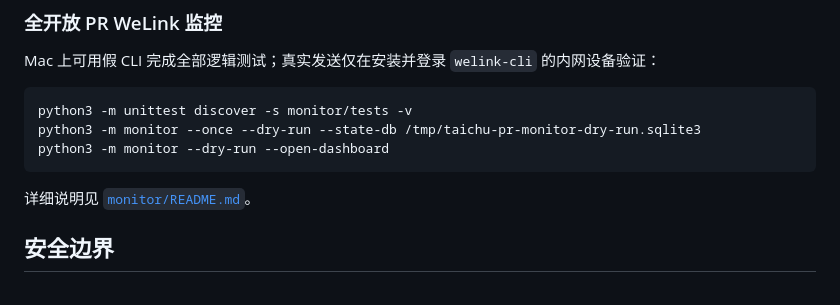
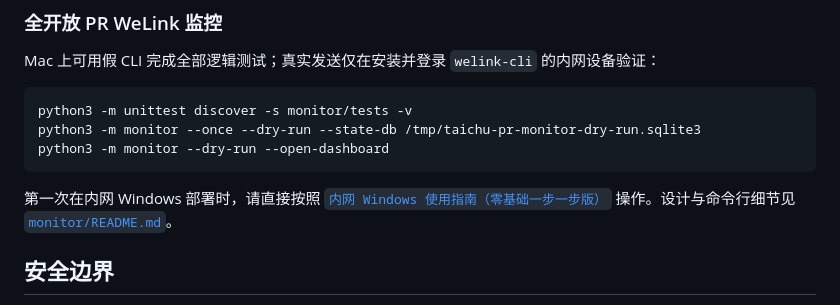
Before and after one commit to youngandboor/taichu-pr-monitor, a Markdown page: README.md, the part around the change. Drawn GitHub-style.

````diff
--- a/README.md
+++ b/README.md
@@ -56,7 +56,7 @@ python3 -m monitor --once --dry-run --state-db /tmp/taichu-pr-monitor-dry-run.sq
 python3 -m monitor --dry-run --open-dashboard
 ```
 
-详细说明见 [`monitor/README.md`](monitor/README.md)。
+第一次在内网 Windows 部署时，请直接按照 [`内网 Windows 使用指南（零基础一步一步版）`](monitor/INTRANET_WINDOWS_GUIDE.md) 操作。设计与命令行细节见 [`monitor/README.md`](monitor/README.md)。
 
 ## 安全边界
 
````
Also changed, not shown: monitor/INTRANET_WINDOWS_GUIDE.md (added, +313 -0 lines), monitor/README.md (+4 -0 lines).
